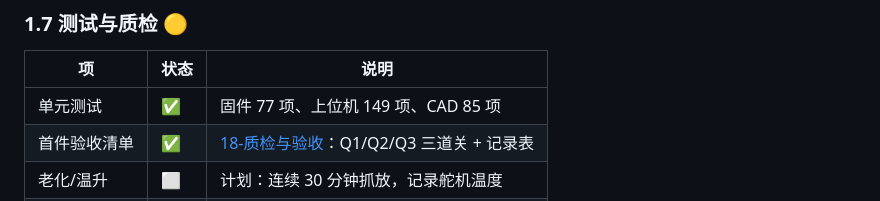
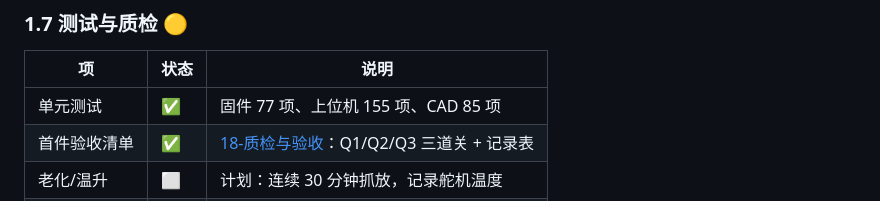
Before and after one commit to gh503/robot-modkit, a Markdown page: docs/15-生产链路总览.md, the part around the change. Rendered like a GitHub page.

```diff
--- a/docs/15-生产链路总览.md
+++ b/docs/15-生产链路总览.md
@@ -91,7 +91,7 @@
 
 | 项 | 状态 | 说明 |
 |---|---|---|
-| 单元测试 | ✅ | 固件 77 项、上位机 149 项、CAD 85 项 |
+| 单元测试 | ✅ | 固件 77 项、上位机 155 项、CAD 85 项 |
 | 首件验收清单 | ✅ | [18-质检与验收](18-质检与验收.md)：Q1/Q2/Q3 三道关 + 记录表 |
 | 老化/温升 | ⬜ | 计划：连续 30 分钟抓放，记录舵机温度 |
 | 堵转保护验证 | 🟡 | 固件有限流，缺实测记录 |
```
Also changed, not shown: README.md (+3 -2 lines), docs/46-仿真工作台.md (added, +58 -0 lines), docs/README.md (+1 -1 lines), docs/images/simui.png (added), 5 other files.
